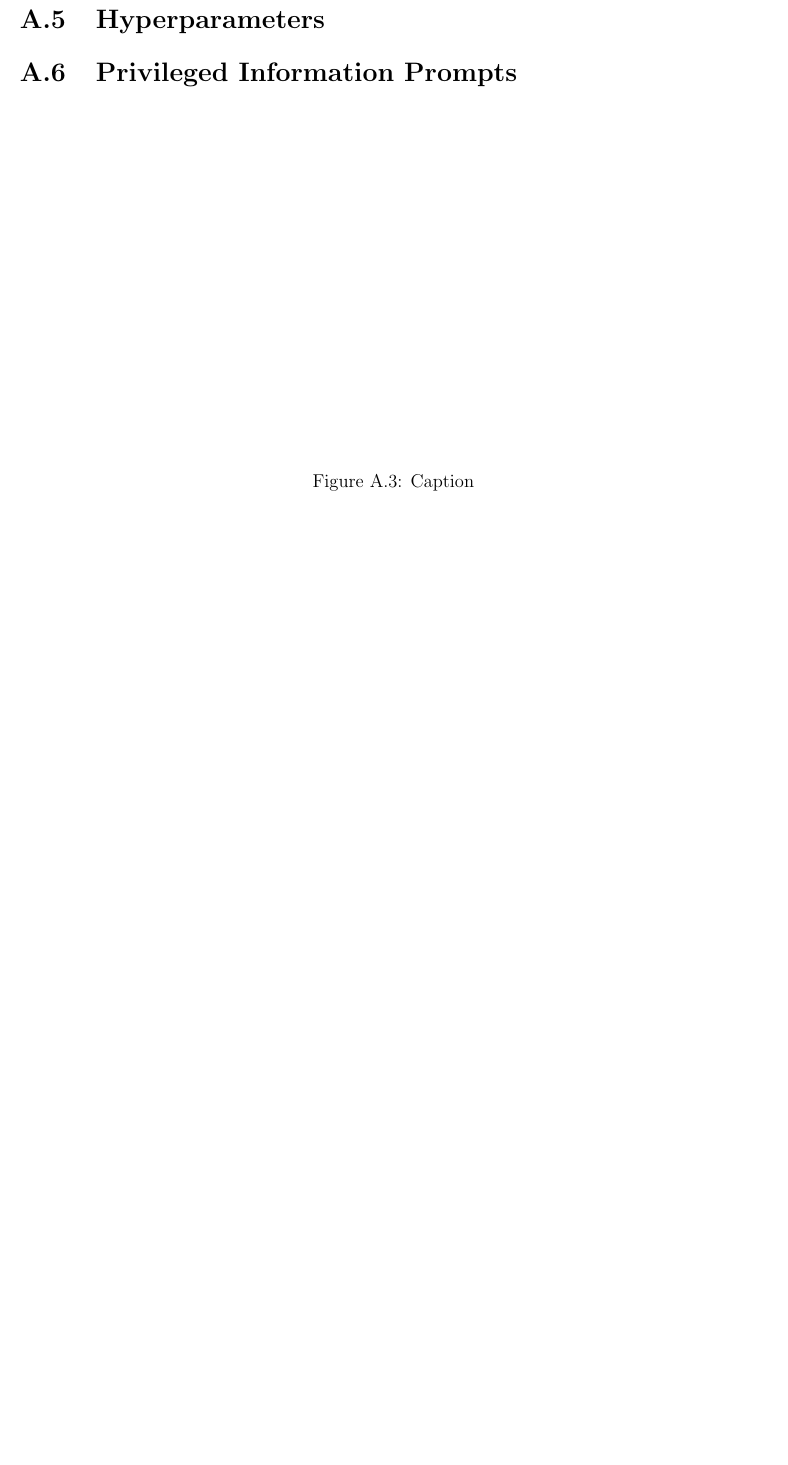
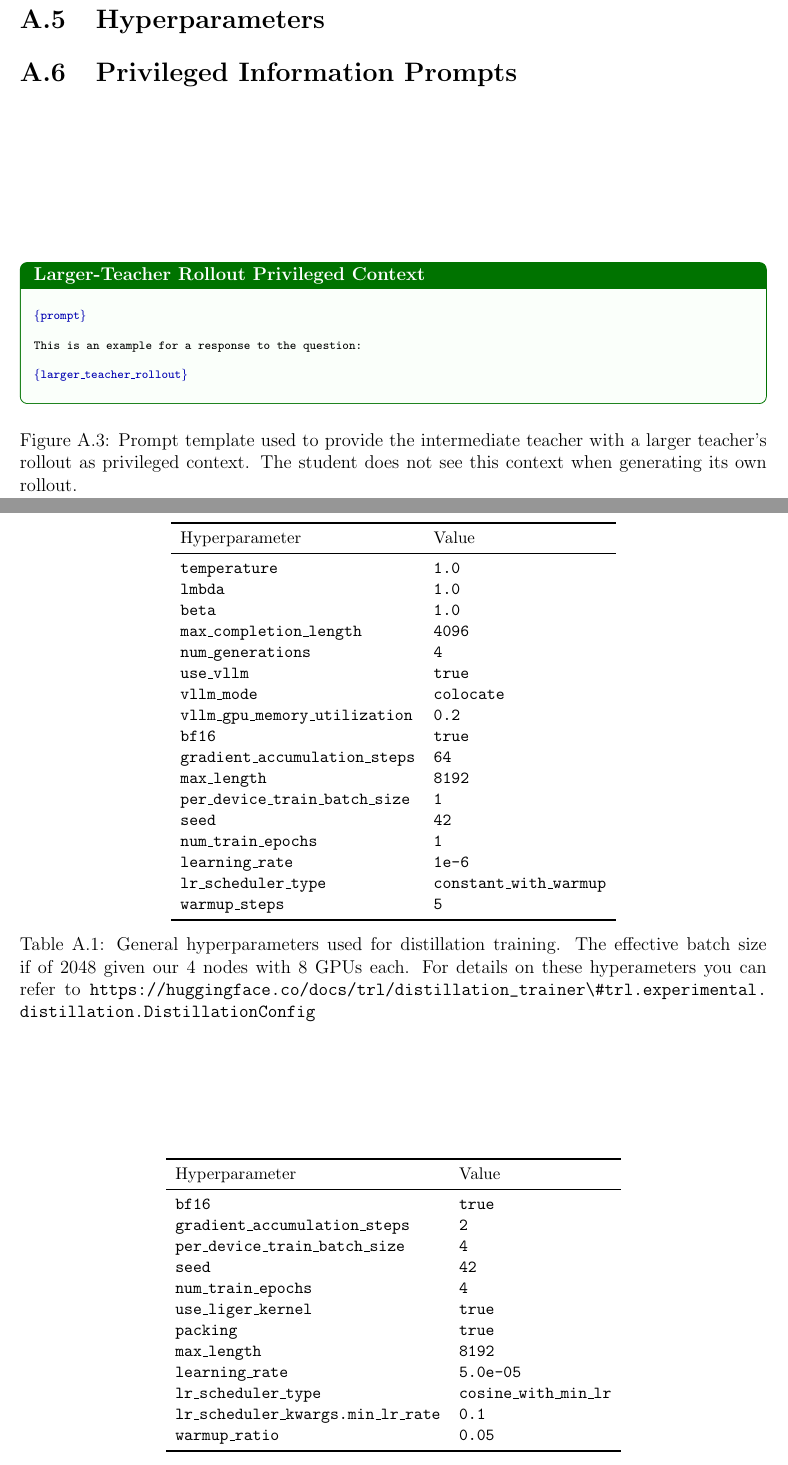
Before and after one commit to cmpatino/msc-thesis, a LaTeX thesis (main.tex, which reads sections/appendix.tex): part of page 39 of 45 before the commit and two parts of pages 39 and 40 of 46 after it, the two joined at a grey line, cut so that both start at the same text, the shorter picture padded with empty space. Compiled offline with pdfLaTeX.

Commit message:
Add final appendix artifacts

```diff
--- a/sections/appendix.tex
+++ b/sections/appendix.tex
@@ -28,11 +28,95 @@
 
 \section{Hyperparameters} \label{app: hyperparameters}
 
+\begin{table}[htbp]
+    \centering
+    \small
+    \begin{tabular}{ll}
+        \toprule
+        Hyperparameter & Value \\
+        \midrule
+        \texttt{temperature} & \texttt{1.0} \\
+        \texttt{lmbda} & \texttt{1.0} \\
+        \texttt{beta} & \texttt{1.0} \\
+        \texttt{max\_completion\_length} & \texttt{4096} \\
+        \texttt{num\_generations} & \texttt{4} \\
+        \texttt{use\_vllm} & \texttt{true} \\
+        \texttt{vllm\_mode} & \texttt{colocate} \\
+        \texttt{vllm\_gpu\_memory\_utilization} & \texttt{0.2} \\
+        \texttt{bf16} & \texttt{true} \\
+        \texttt{gradient\_accumulation\_steps} & \texttt{64} \\
+        \texttt{max\_length} & \texttt{8192} \\
+        \texttt{per\_device\_train\_batch\_size} & \texttt{1} \\
+        \texttt{seed} & \texttt{42} \\
+        \texttt{num\_train\_epochs} & \texttt{1} \\
+        \texttt{learning\_rate} & \texttt{1e-6} \\
+        \texttt{lr\_scheduler\_type} & \texttt{constant\_with\_warmup} \\
+        \texttt{warmup\_steps} & \texttt{5} \\
+        \bottomrule
+    \end{tabular}
+    \caption{General hyperparameters used for distillation training. The effective batch size if of 2048 given our 4 nodes with 8 GPUs each. For details on these hyperameters you can refer to \protect\url{https://huggingface.co/docs/trl/distillation_trainer\#trl.experimental.distillation.DistillationConfig}}
+    \label{tab:distillation_hyperparameters}
+\end{table}
+
+\begin{table}[htbp]
+    \centering
+    \small
+    \begin{tabular}{ll}
+        \toprule
+        Hyperparameter & Value \\
+        \midrule
+        \texttt{bf16} & \texttt{true} \\
+        \texttt{gradient\_accumulation\_steps} & \texttt{2} \\
+        \texttt{per\_device\_train\_batch\_size} & \texttt{4} \\
+        \texttt{seed} & \texttt{42} \\
+        \texttt{num\_train\_epochs} & \texttt{4} \\
+        \texttt{use\_liger\_kernel} & \texttt{true} \\
+        \texttt{packing} & \texttt{true} \\
+        \texttt{max\_length} & \texttt{8192} \\
+        \texttt{learning\_rate} & \texttt{5.0e-05} \\
+        \texttt{lr\_scheduler\_type} & \texttt{cosine\_with\_min\_lr} \\
+        \texttt{lr\_scheduler\_kwargs.min\_lr\_rate} & \texttt{0.1} \\
+        \texttt{warmup\_ratio} & \texttt{0.05} \\
+        \bottomrule
+    \end{tabular}
+    \caption{Hyperparameters used for SFT training. The effective batch size if of 128 given our 4 nodes with 8 GPUs each. For details on these hyperameters you can refer to \protect\url{https://huggingface.co/docs/trl/sft_trainer\#trl.sft.SFTConfig}}
+    \label{tab:sft_hyperparameters}
+\end{table}
+
 
 \section{Privileged Information Prompts} \label{app: pc_prompts}
 
 \begin{figure}
     \centering
-    \caption{Caption}
+\begin{tcblisting}{
+    enhanced,
+    listing only,
+    title={Larger-Teacher Rollout Privileged Context},
+    fonttitle=\bfseries,
+    coltitle=white,
+    colback=green!2,
+    colframe=green!45!black,
+    boxrule=0.6pt,
+    arc=1.5mm,
+    left=2mm,
+    right=2mm,
+    top=1.5mm,
+    bottom=1.5mm,
+    listing options={
+        basicstyle=\ttfamily\scriptsize,
+        breaklines=true,
+        columns=fullflexible,
+        keepspaces=true,
+        showstringspaces=false,
+        escapeinside={(*@}{@*)}
+    }
+}
+(*@\textcolor{blue!70!black}{\texttt{\{prompt\}}}@*)
+
+This is an example for a response to the question:
+
+(*@\textcolor{blue!70!black}{\texttt{\{larger\_teacher\_rollout\}}}@*)
+\end{tcblisting}
+    \caption{Prompt template used to provide the intermediate teacher with a larger teacher's rollout as privileged context. The student does not see this context when generating its own rollout.}
     \label{fig: pc_rollout_example}
 \end{figure}
```
